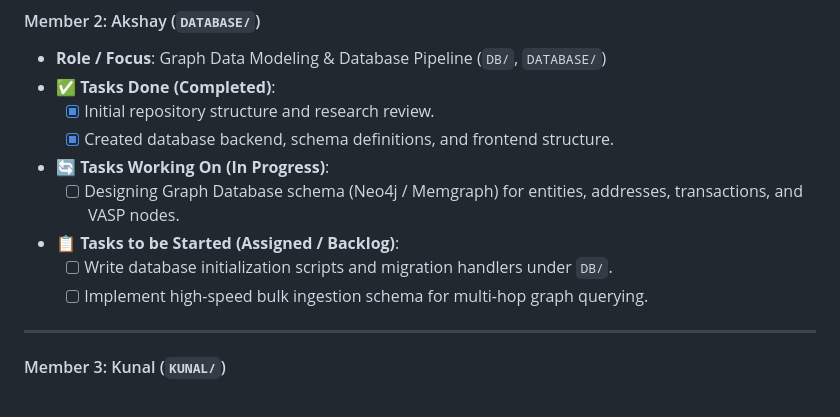
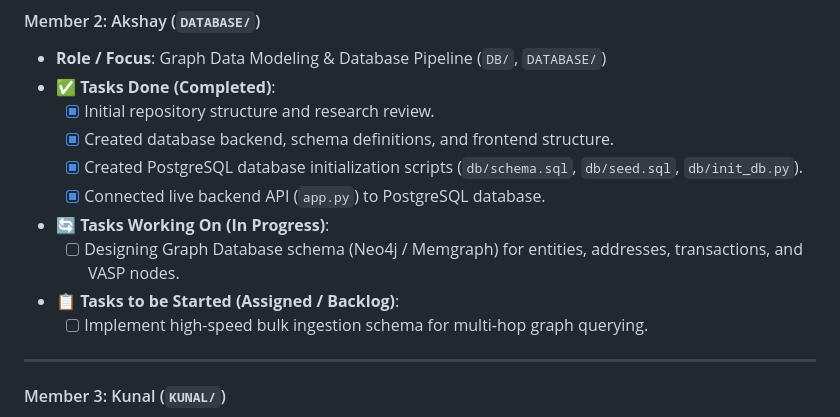
Before and after one commit to KUNAL2007-maker/INTERCEPTORS, a Markdown page: AGENT.md, the part around the change. GitHub-like rendering.

Commit message:
docs: update task board for Akshay DATABASE milestone

```diff
--- a/AGENT.md
+++ b/AGENT.md
@@ -154,10 +154,11 @@ a:/SIH/
 * **✅ Tasks Done (Completed)**:
   * [x] Initial repository structure and research review.
   * [x] Created database backend, schema definitions, and frontend structure.
+  * [x] Created PostgreSQL database initialization scripts (`db/schema.sql`, `db/seed.sql`, `db/init_db.py`).
+  * [x] Connected live backend API (`app.py`) to PostgreSQL database.
 * **🔄 Tasks Working On (In Progress)**:
   * [ ] Designing Graph Database schema (Neo4j / Memgraph) for entities, addresses, transactions, and VASP nodes.
 * **📋 Tasks to be Started (Assigned / Backlog)**:
-  * [ ] Write database initialization scripts and migration handlers under `DB/`.
   * [ ] Implement high-speed bulk ingestion schema for multi-hop graph querying.
 
 ---
```
Also changed, not shown: CLAUDE.md (+2 -1 lines), GEMINI.md (+2 -1 lines).
